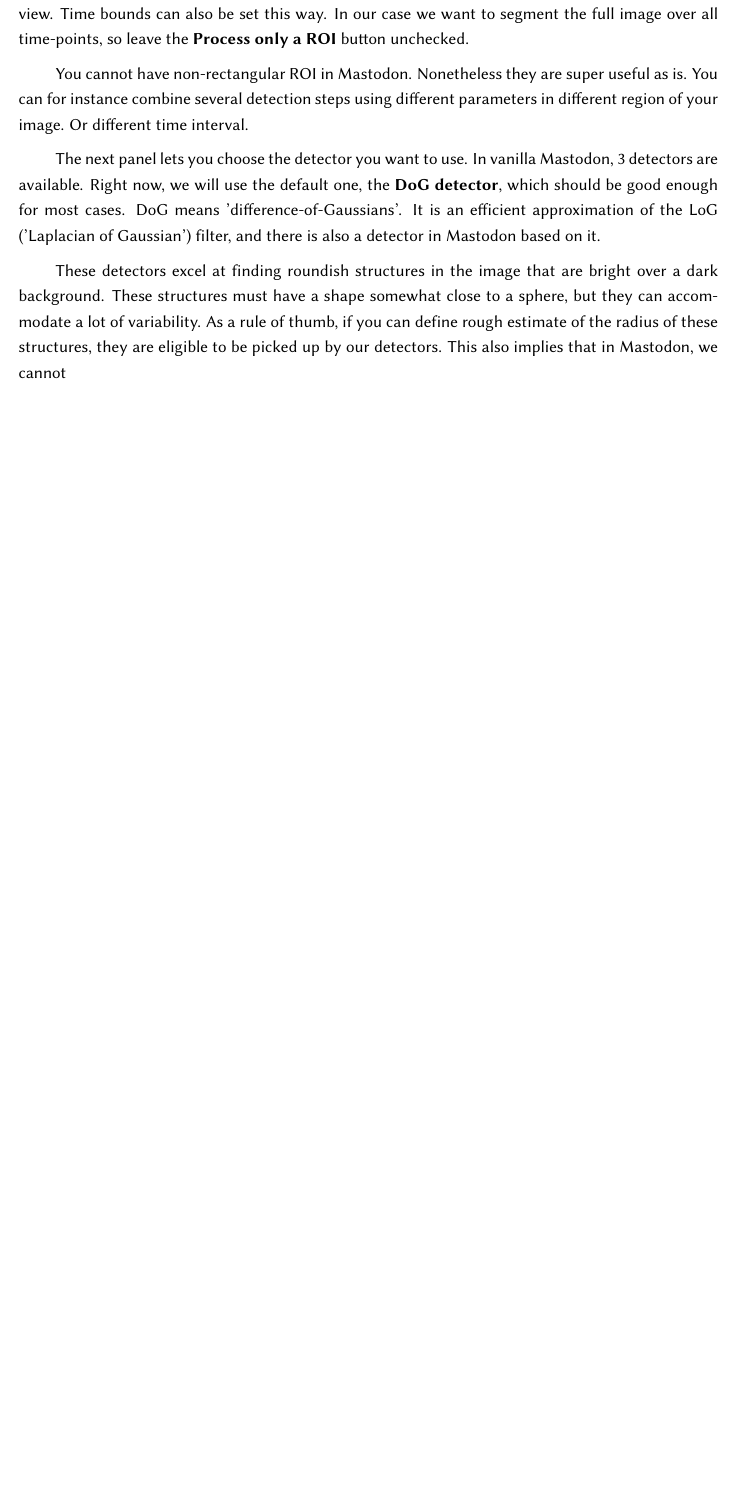
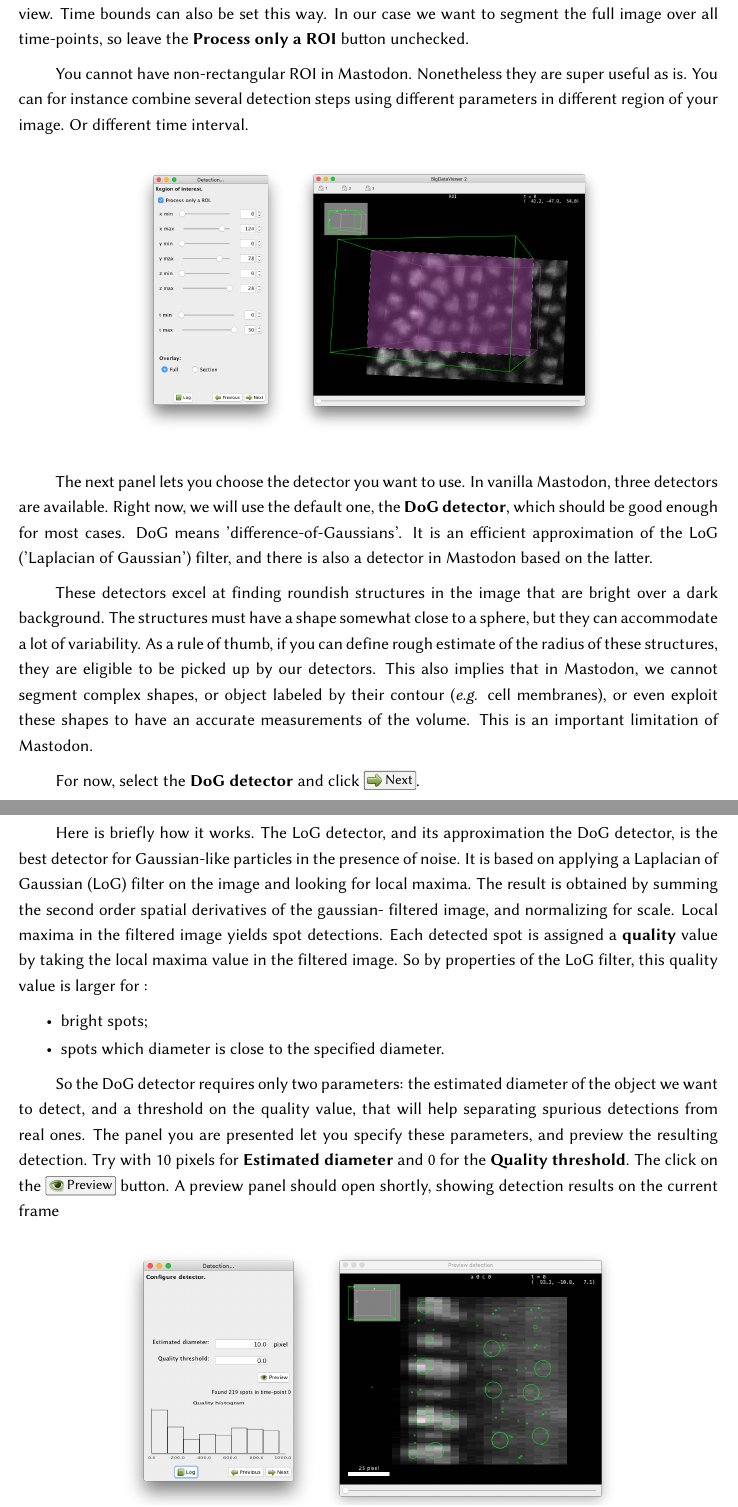
Before and after one commit to mastodon-sc/mastodon-manual, a LaTeX document (MastodonManual.tex, which reads src/Chapter2.tex): part of page 12 of 14 before the commit and two parts of pages 12 and 13 of 16 after it, the two joined at a grey line, cut so that both start at the same text, the shorter picture padded with empty space. Compiled offline with pdfLaTeX.

Commit message:
Finished the detecting cells paragraph.

```diff
--- a/src/Chapter2.tex
+++ b/src/Chapter2.tex
@@ -213,14 +213,43 @@
 You cannot have non-rectangular ROI in Mastodon. Nonetheless they are super useful as is.
 You can for instance combine several detection steps using different parameters in different region of your image. Or different time interval.
 
+\begin{center}
+         \includegraphics[height=0.25\textheight]{figures/Mastodon_ROIpanel.png}
+         \includegraphics[height=0.25\textheight]{figures/Mastodon_ROIBDV.png}
+\end{center}
 
 The next panel lets you choose the detector you want to use.
-In vanilla Mastodon, 3 detectors are available.
+In vanilla Mastodon, three detectors are available.
 Right now, we will use the default one, the \textbf{DoG detector}, which should be good enough for most cases.
 DoG means 'difference-of-Gaussians'.
-It is an efficient approximation of the LoG ('Laplacian of Gaussian') filter, and there is also a detector in Mastodon based on it.
+It is an efficient approximation of the LoG ('Laplacian of Gaussian') filter, and there is also a detector in Mastodon based on the latter.
 
 These detectors excel at finding roundish structures in the image that are bright over a dark background.
-These structures must have a shape somewhat close to a sphere, but they can accommodate a lot of variability.
+The structures must have a shape somewhat close to a sphere, but they can accommodate a lot of variability.
 As a rule of thumb, if you can define rough estimate of the radius of these structures, they are eligible to be picked up by our detectors.
-This also implies that in Mastodon, we cannot
+This also implies that in Mastodon, we cannot segment complex shapes, or object labeled by their contour (\textit{e.g.} cell membranes), or even exploit these shapes to have an accurate measurements of the volume.
+This is an important limitation of Mastodon.
+
+For now, select the \textbf{DoG detector} and click \menu{\smallimg{arrow_right.png} Next}.
+
+Here is briefly  how it works.
+The LoG detector, and its approximation the DoG detector, is the best detector for Gaussian-like particles in the presence of noise.
+It is based on applying a Laplacian of Gaussian (LoG) filter on the image and looking for local maxima. The result is obtained by summing the second order spatial derivatives of the gaussian- filtered image, and normalizing for scale.
+Local maxima in the filtered image yields spot detections.
+Each detected spot is assigned a \textbf{quality} value by taking the local maxima value in the filtered image.
+So by properties of the LoG filter, this quality value is larger for :
+\begin{myitemize}
+    \item bright spots;
+    \item spots which diameter is close to the specified diameter.
+\end{myitemize}
+
+So the DoG detector requires only two parameters: the estimated diameter of the object we want to detect, and a threshold on the quality value, that will help separating spurious detections from real ones.
+The panel you are presented let you specify these parameters, and preview the resulting detection.
+Try with 10 pixels for \textbf{Estimated diameter} and 0 for the \textbf{Quality threshold}.
+The click on the \menu{\smallimg{led-icon-eye-green.png} Preview} button.
+A preview panel should open shortly, showing detection results on the current frame
+
+\begin{center}
+         \includegraphics[height=0.25\textheight]{figures/Mastodon_DoGconfig1.png}
+         \includegraphics[height=0.25\textheight]{figures/Mastodon_DoGconfig2.png}
+\end{center}
@@ -226,0 +273 @@
+\end{center}
```
Also changed, not shown: src/TableBDVNavigationKeys.tex (+2 -2 lines), figures/Mastodon_DetectionResuts.png (added), figures/Mastodon_DoGconfig1.png (added), figures/Mastodon_DoGconfig2.png (added), figures/Mastodon_ROIBDV.png (added), figures/Mastodon_ROIpanel.png (added), figures/accept-icon.png (added), figures/led-icon-eye-green.png (added), src/Chapter2.tex (27 more changed lines).
